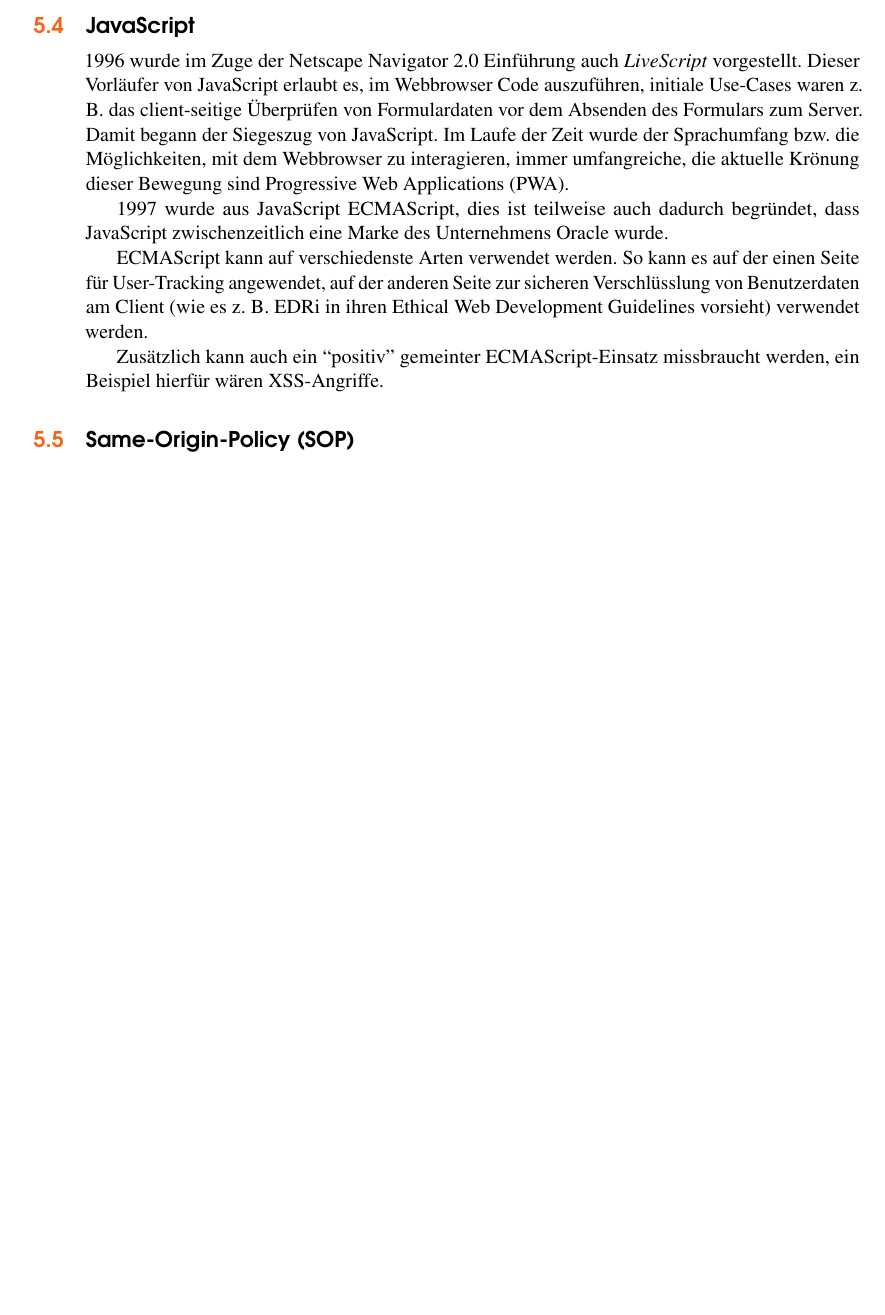
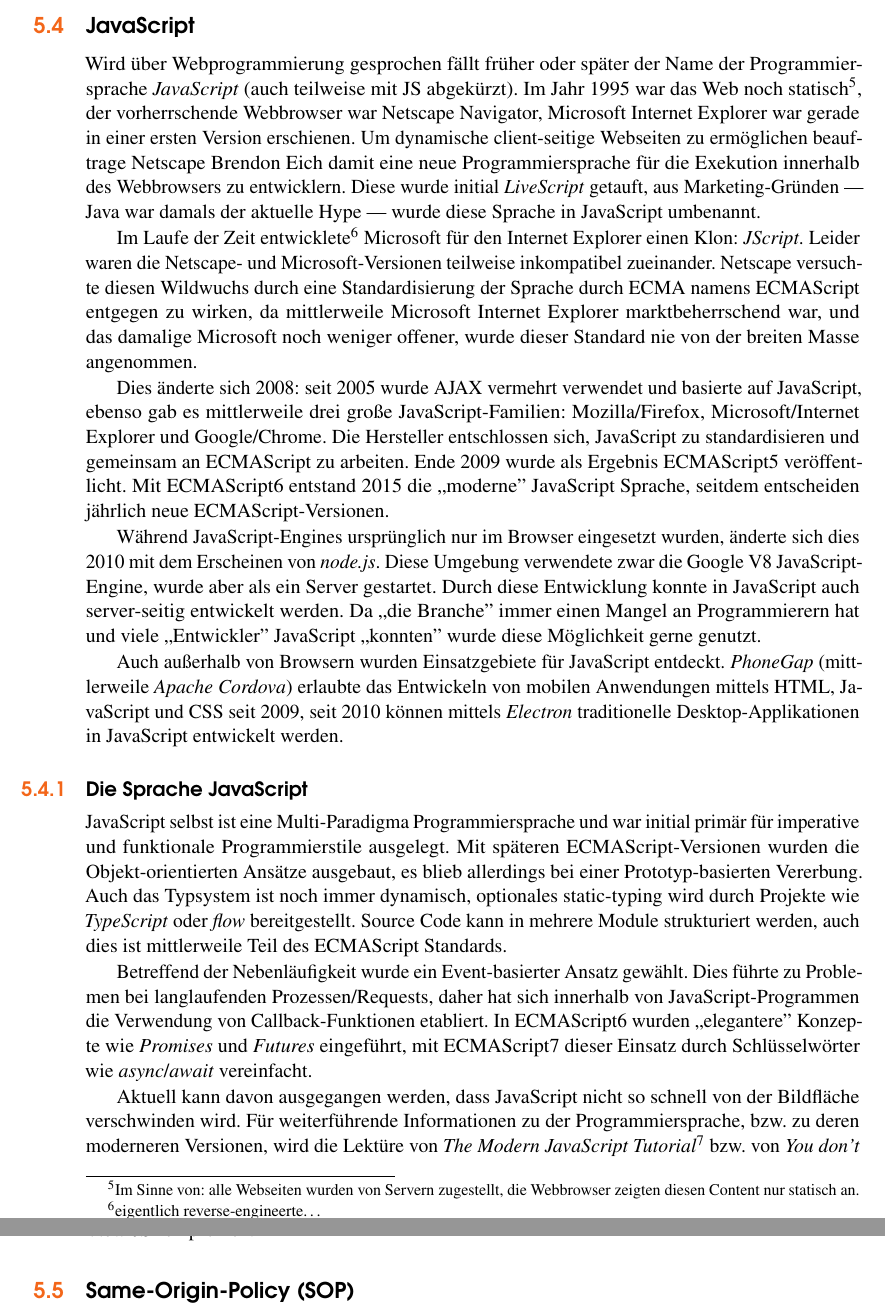
Before and after one commit to andreashappe/lecture-web-security, a LaTeX thesis (main.tex, which reads chapters/web_technologies.tex): part of page 40 of 135 before the commit and two parts of pages 40 and 41 of 137 after it, the two joined at a grey line, cut so that both start at the same text, the shorter picture padded with empty space. Compiled offline with pdfLaTeX.

Commit message:
add some nicer sentences about javascript

```diff
--- a/chapters/web_technologies.tex
+++ b/chapters/web_technologies.tex
@@ -237,13 +237,23 @@ Set-Cookie: CookieName=CookieValue; SameSite=Strict; httpOnly; Secure;
 
 \section{JavaScript}
 
-1996 wurde im Zuge der Netscape Navigator 2.0 Einführung auch \textit{LiveScript} vorgestellt. Dieser Vorläufer von JavaScript erlaubt es, im Webbrowser Code auszuführen, initiale Use-Cases waren z. B. das client-seitige Überprüfen von Formulardaten vor dem Absenden des Formulars zum Server. Damit begann der Siegeszug von JavaScript. Im Laufe der Zeit wurde der Sprachumfang bzw. die Möglichkeiten, mit dem Webbrowser zu interagieren, immer umfangreiche, die aktuelle Krönung dieser Bewegung sind Progressive Web Applications (PWA).
+Wird über Webprogrammierung gesprochen fällt früher oder später der Name der Programmiersprache \textit{JavaScript} (auch teilweise mit JS abgekürzt). Im Jahr 1995 war das Web noch statisch\footnote{Im Sinne von: alle Webseiten wurden von Servern zugestellt, die Webbrowser zeigten diesen Content nur statisch an.}, der vorherrschende Webbrowser war Netscape Navigator, Microsoft Internet Explorer war gerade in einer ersten Version erschienen. Um dynamische client-seitige Webseiten zu ermöglichen beauftrage Netscape Brendon Eich damit eine neue Programmiersprache für die Exekution innerhalb des Webbrowsers zu entwicklern. Diese wurde initial \textit{LiveScript} getauft, aus Marketing-Gründen --- Java war damals der aktuelle Hype --- wurde diese Sprache in JavaScript umbenannt.
 
-1997 wurde aus JavaScript ECMAScript, dies ist teilweise auch dadurch begründet, dass JavaScript zwischenzeitlich eine Marke des Unternehmens Oracle wurde.
+Im Laufe der Zeit entwicklete\footnote{eigentlich reverse-engineerte\ldots} Microsoft für den Internet Explorer einen Klon: \textit{JScript}. Leider waren die Netscape- und Microsoft-Versionen teilweise inkompatibel zueinander. Netscape versuchte diesen Wildwuchs durch eine Standardisierung der Sprache durch ECMA namens ECMAScript entgegen zu wirken, da mittlerweile Microsoft Internet Explorer marktbeherrschend war, und das damalige Microsoft noch weniger offener, wurde dieser Standard nie von der breiten Masse angenommen.
 
-ECMAScript kann auf verschiedenste Arten verwendet werden. So kann es auf der einen Seite für User-Tracking angewendet, auf der anderen Seite zur sicheren Verschlüsslung von Benutzerdaten am Client (wie es z. B. EDRi in ihren Ethical Web Development Guidelines vorsieht) verwendet werden.
+Dies änderte sich 2008: seit 2005 wurde AJAX vermehrt verwendet und basierte auf JavaScript, ebenso gab es mittlerweile drei große JavaScript-Familien: Mozilla/Firefox, Microsoft/Internet Explorer und Google/Chrome. Die Hersteller entschlossen sich, JavaScript zu standardisieren und gemeinsam an ECMAScript zu arbeiten. Ende 2009 wurde als Ergebnis ECMAScript5 veröffentlicht. Mit ECMAScript6 entstand 2015 die ,,moderne'' JavaScript Sprache, seitdem entscheiden jährlich neue ECMAScript-Versionen.
 
-Zusätzlich kann auch ein ``positiv'' gemeinter ECMAScript-Einsatz missbraucht werden, ein Beispiel hierfür wären XSS-Angriffe.
+Während JavaScript-Engines ursprünglich nur im Browser eingesetzt wurden, änderte sich dies 2010 mit dem Erscheinen von \textit{node.js}. Diese Umgebung verwendete zwar die Google V8 JavaScript-Engine, wurde aber als ein Server gestartet. Durch diese Entwicklung konnte in JavaScript auch server-seitig entwickelt werden. Da ,,die Branche'' immer einen Mangel an Programmierern hat und viele ,,Entwickler'' JavaScript ,,konnten'' wurde diese Möglichkeit gerne genutzt.
+
+Auch außerhalb von Browsern wurden Einsatzgebiete für JavaScript entdeckt. \textit{PhoneGap} (mittlerweile \textit{Apache Cordova}) erlaubte das Entwickeln von mobilen Anwendungen mittels HTML, JavaScript und CSS seit 2009, seit 2010 können mittels \textit{Electron} traditionelle Desktop-Applikationen in JavaScript entwickelt werden.
+
+\subsection{Die Sprache JavaScript}
+
+JavaScript selbst ist eine Multi-Paradigma Programmiersprache und war initial primär für imperative und funktionale Programmierstile ausgelegt. Mit späteren ECMAScript-Versionen wurden die Objekt-orientierten Ansätze ausgebaut, es blieb allerdings bei einer Prototyp-basierten Vererbung. Auch das Typsystem ist noch immer dynamisch, optionales static-typing wird durch Projekte wie \textit{TypeScript} oder \textit{flow} bereitgestellt. Source Code kann in mehrere Module strukturiert werden, auch dies ist mittlerweile Teil des ECMAScript Standards.
+
+Betreffend der Nebenläufigkeit wurde ein Event-basierter Ansatz gewählt. Dies führte zu Problemen bei langlaufenden Prozessen/Requests, daher hat sich innerhalb von JavaScript-Programmen die Verwendung von Callback-Funktionen etabliert. In ECMAScript6 wurden ,,elegantere'' Konzepte wie \textit{Promises} und \textit{Futures} eingeführt, mit ECMAScript7 dieser Einsatz durch Schlüsselwörter wie \textit{async}/\textit{await} vereinfacht.
+
+Aktuell kann davon ausgegangen werden, dass JavaScript nicht so schnell von der Bildfläche verschwinden wird. Für weiterführende Informationen zu der Programmiersprache, bzw. zu deren moderneren Versionen, wird die Lektüre von \textit{The Modern JavaScript Tutorial}\footnote{\url{https://javascript.info/}} bzw. von \textit{You don't know JS}\footnote{\url{https://github.com/getify/You-Dont-Know-JS}} empfohlen.
 
 \section{Same-Origin-Policy (SOP)}
 
```
